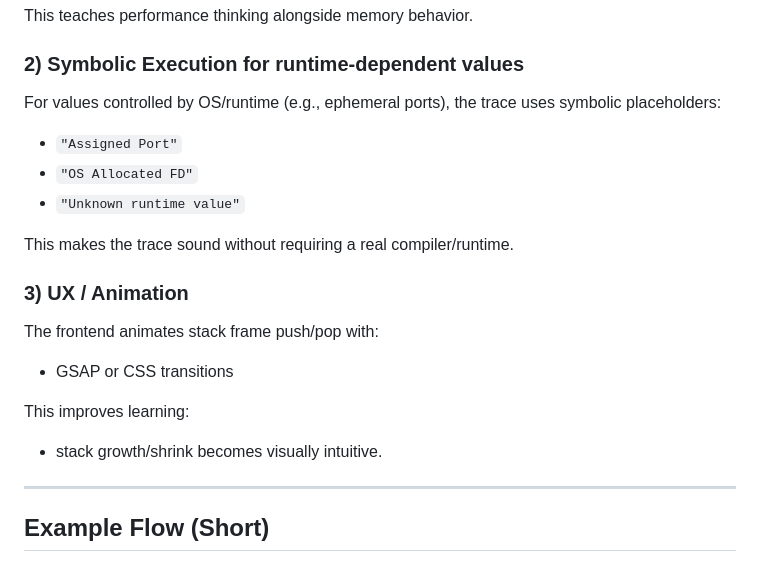
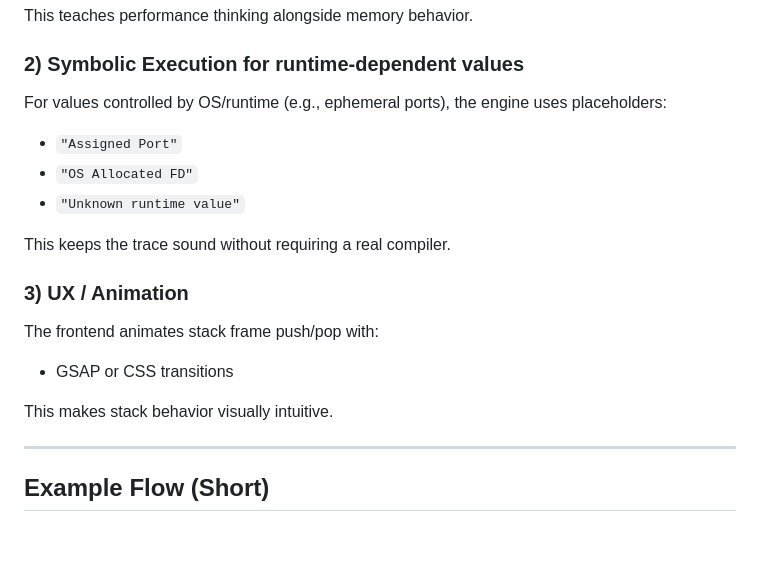
Before and after one commit to umarcham/Teachly, a Markdown page: code_explainer_architecture.md, the part around one of its changes. Rendered like a GitHub page; blank space fills up the shorter version.

```diff
--- a/code_explainer_architecture.md
+++ b/code_explainer_architecture.md
@@ -126,19 +147,18 @@ Each step includes an estimated complexity tag such as:
 This teaches performance thinking alongside memory behavior.
 
 ### 2) Symbolic Execution for runtime-dependent values
-For values controlled by OS/runtime (e.g., ephemeral ports), the trace uses symbolic placeholders:
+For values controlled by OS/runtime (e.g., ephemeral ports), the engine uses placeholders:
 - `"Assigned Port"`
 - `"OS Allocated FD"`
 - `"Unknown runtime value"`
 
-This makes the trace sound without requiring a real compiler/runtime.
+This keeps the trace sound without requiring a real compiler.
 
 ### 3) UX / Animation
 The frontend animates stack frame push/pop with:
 - GSAP or CSS transitions
 
-This improves learning:
-- stack growth/shrink becomes visually intuitive.
+This makes stack behavior visually intuitive.
 
 ---
 
```
Also changed, not shown: other parts of code_explainer_architecture.md (+35 -14 lines).
